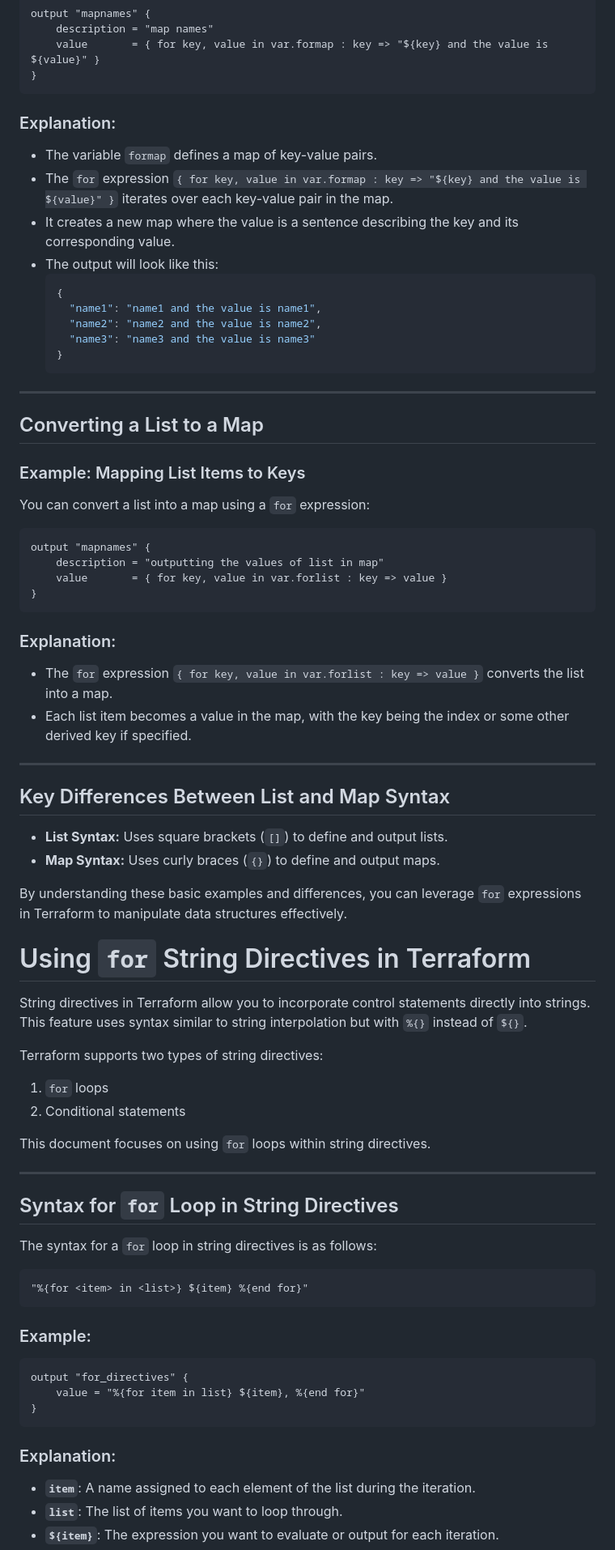
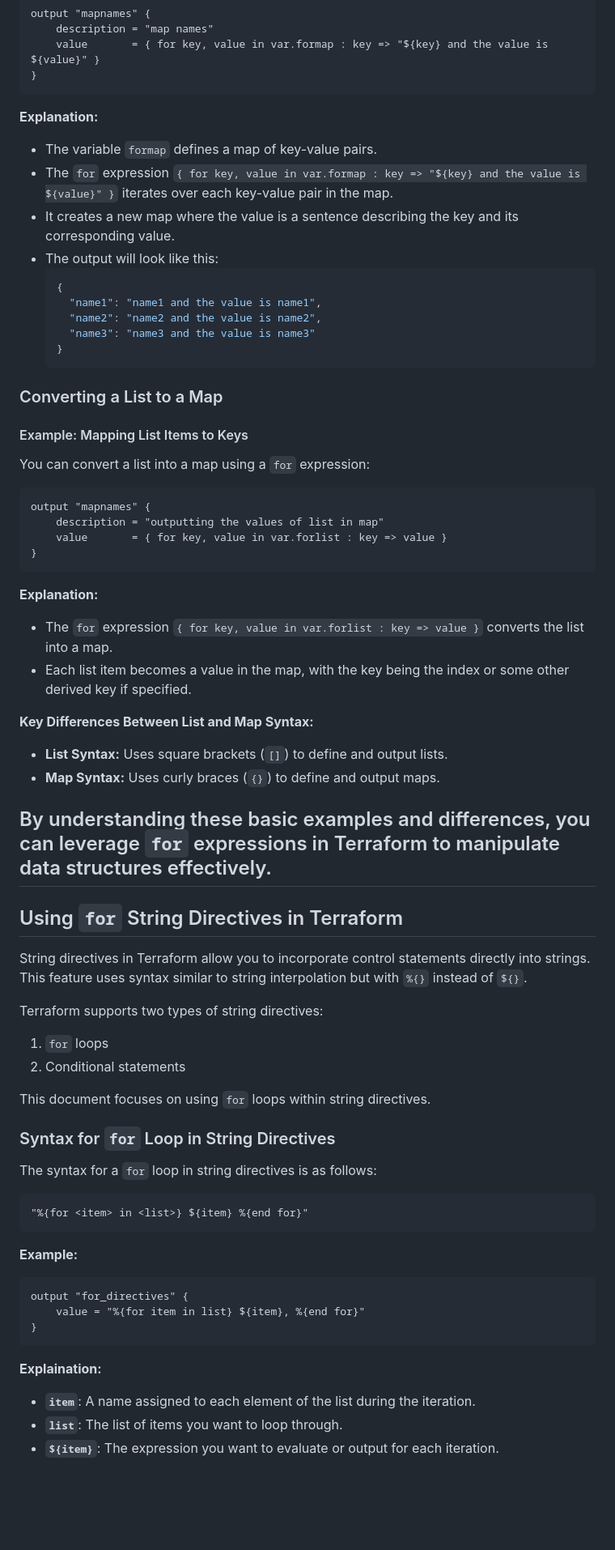
Before and after one commit to chudalnischal/Terraform, a Markdown page: Terraform-Loops/README.MD, the part around the change printed below. Shown: that part at 81% size. GitHub-like rendering; blank space fills up the shorter version.

````diff
--- a/Terraform-Loops/README.MD
+++ b/Terraform-Loops/README.MD
@@ -253,8 +252,7 @@ output "mapnames" {
     value       = { for key, value in var.formap : key => "${key} and the value is ${value}" }
 }
 ```
-
-### Explanation:
+**Explanation:**
 - The variable `formap` defines a map of key-value pairs.
 - The `for` expression `{ for key, value in var.formap : key => "${key} and the value is ${value}" }` iterates over each key-value pair in the map.
 - It creates a new map where the value is a sentence describing the key and its corresponding value.
@@ -267,11 +265,9 @@ output "mapnames" {
   }
   ```
 
----
+### Converting a List to a Map
 
-## Converting a List to a Map
-
-### Example: Mapping List Items to Keys
+#### Example: Mapping List Items to Keys
 You can convert a list into a map using a `for` expression:
 
 ```hcl
@@ -280,20 +276,18 @@ output "mapnames" {
     value       = { for key, value in var.forlist : key => value }
 }
 ```
-
-### Explanation:
+**Explanation:**
 - The `for` expression `{ for key, value in var.forlist : key => value }` converts the list into a map.
 - Each list item becomes a value in the map, with the key being the index or some other derived key if specified.
 
----
-
-## Key Differences Between List and Map Syntax
+**Key Differences Between List and Map Syntax:**
 - **List Syntax:** Uses square brackets (`[]`) to define and output lists.
 - **Map Syntax:** Uses curly braces (`{}`) to define and output maps.
 
 By understanding these basic examples and differences, you can leverage `for` expressions in Terraform to manipulate data structures effectively.
+---
 
-# Using `for` String Directives in Terraform
+## Using `for` String Directives in Terraform
 
 String directives in Terraform allow you to incorporate control statements directly into strings. This feature uses syntax similar to string interpolation but with `%{}` instead of `${}`.
 
@@ -303,9 +297,7 @@ Terraform supports two types of string directives:
 
 This document focuses on using `for` loops within string directives.
 
----
-
-## Syntax for `for` Loop in String Directives
+### Syntax for `for` Loop in String Directives
 
 The syntax for a `for` loop in string directives is as follows:
 
@@ -313,7 +305,7 @@ The syntax for a `for` loop in string directives is as follows:
 "%{for <item> in <list>} ${item} %{end for}"
 ```
 
-### Example:
+**Example:**
 
 ```hcl
 output "for_directives" {
@@ -321,7 +313,7 @@ output "for_directives" {
 }
 ```
 
-### Explanation:
+**Explaination:**
 - **`item`**: A name assigned to each element of the list during the iteration.
 - **`list`**: The list of items you want to loop through.
 - **`${item}`**: The expression you want to evaluate or output for each iteration.
````
Also changed, not shown: other parts of Terraform-Loops/README.MD (+87 -63 lines).
